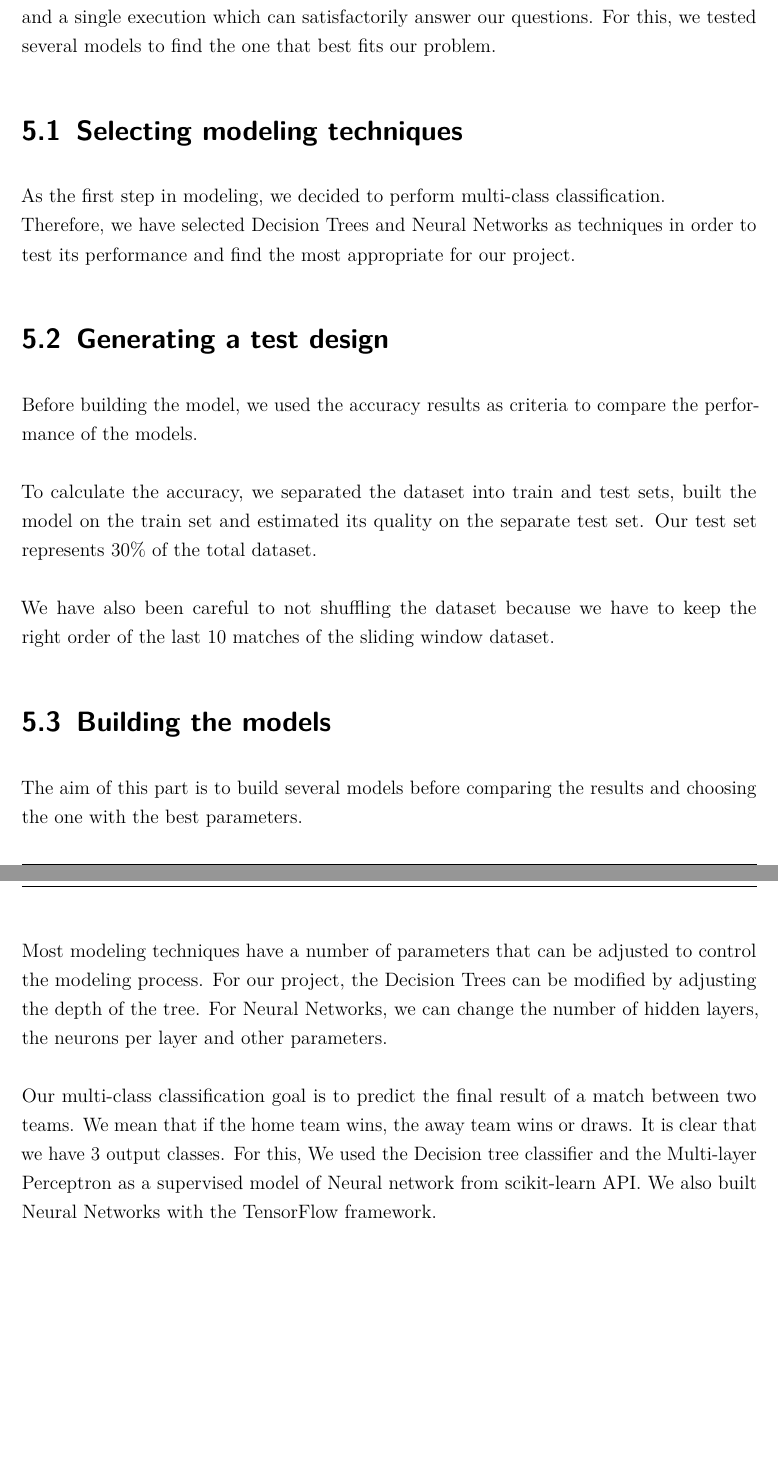
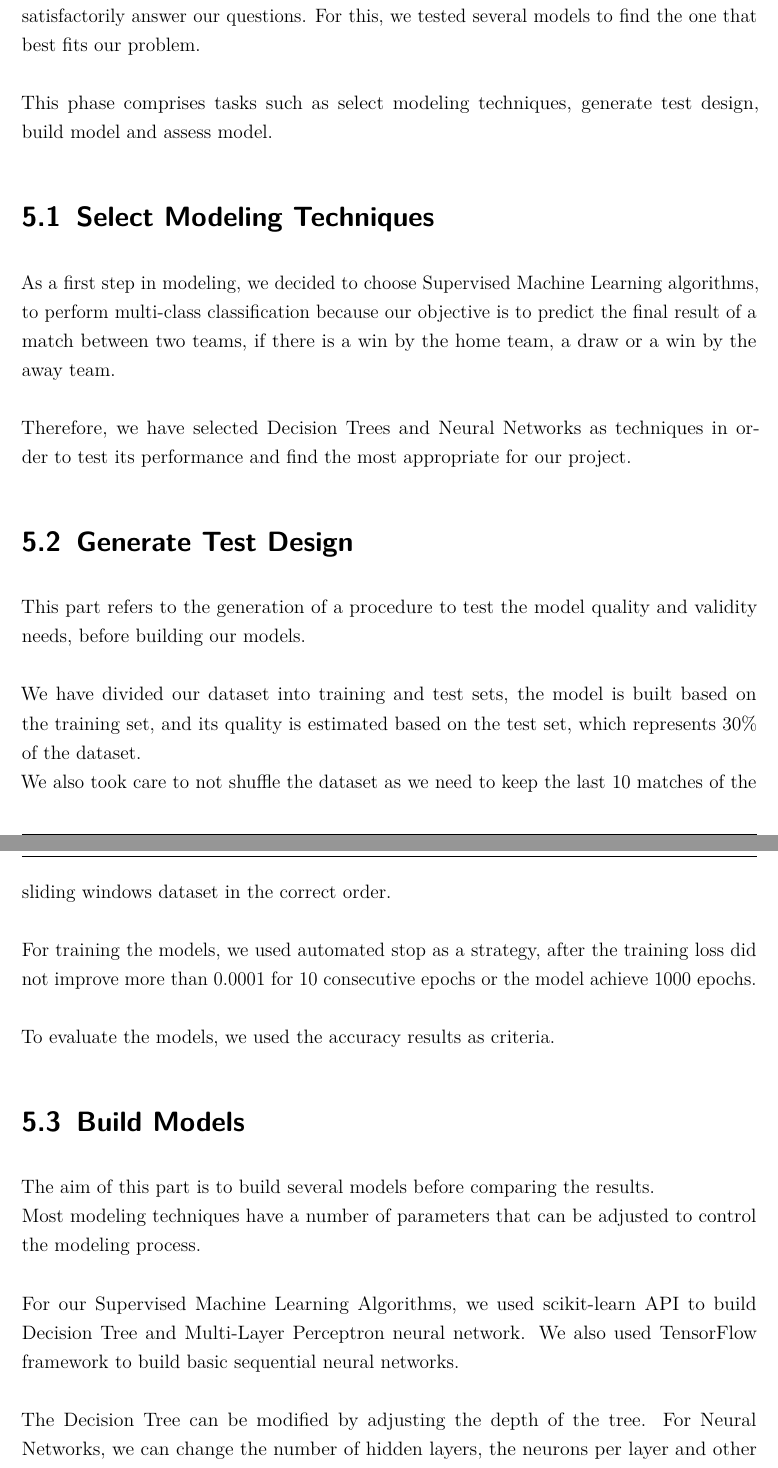
Before and after one commit to thu-soccer/project, a LaTeX document (reportLisasVorlage/main.tex, which reads reportLisasVorlage/content/chapter/05.tex): two parts of pages 17 and 18 of 24 before the commit and two parts of pages 17 and 18 of 25 after it, joined at a grey line, cut so that both start at the same text, the shorter picture padded with empty space. Compiled offline with pdfLaTeX.

Commit message:
update chapter

```diff
--- a/reportLisasVorlage/content/chapter/05.tex
+++ b/reportLisasVorlage/content/chapter/05.tex
@@ -8,26 +7,31 @@ In this part, we have successfully completed the data preparation phase and our
-Modeling is generally carried out in several iterations. We ran several models using the default parameters and then fine-tuned the parameters. There is not a single model and a single execution which can satisfactorily answer our questions. For this, we tested several models to find the one that best fits our problem.
+In this phase, we have successfully completed the data preparation phase and our five sliding windows are ready to use. \newline \newline
+Modeling is an iterative process, in which we can apply several modeling techniques to the same problem using the default parameters and then fine-tuned them until we satisfy our quality criteria. There is not a single model and a single execution which can satisfactorily answer our questions. For this, we tested several models to find the one that best fits our problem.\newline \newline
+This phase comprises tasks such as select modeling techniques, generate test design, build model and assess model.
 
 
 %----------------------------------------------------------------------------------------
-\section{Selecting modeling techniques}
+\section{Select Modeling Techniques}
 
-As the first step in modeling, we decided to perform multi-class classification.\newline
+As a first step in modeling, we decided to choose Supervised Machine Learning algorithms, to perform multi-class classification because our objective is to predict the final result of a match between two teams, if there is a win by the home team, a draw or a win by the away team. \newline \newline
 Therefore, we have selected Decision Trees and Neural Networks as techniques in order to test its performance and find the most appropriate for our project.
 
 %----------------------------------------------------------------------------------------
-\section{Generating a test design}
+\section{Generate Test Design}
 
-Before building the model, we used the accuracy results as criteria to compare the performance of the models.\newline \newline
-To calculate the accuracy, we separated the dataset into train and test sets, built the model on the train set and estimated its quality on the separate test set. Our test set represents 30\% of the total dataset.\newline \newline
-We have also been careful to not shuffling the dataset because we have to keep the right order of the last 10 matches of the sliding window dataset.
+This part refers to the generation of a procedure to test the model quality and validity needs, before building our models. \newline \newline
+We have divided our dataset into training and test sets, the model is built based on the training set, and its quality is estimated based on the test set, which represents 30\% of the dataset. \newline
+We also took care to not shuffle the dataset as we need to keep the last 10 matches of the sliding windows dataset in the correct order. \newline \newline
+For training the models, we used automated stop as a strategy, after the training loss did not improve more than 0.0001 for 10 consecutive epochs or the model achieve 1000 epochs.\newline \newline
+To evaluate the models, we used the accuracy results as criteria.
+
 
 %----------------------------------------------------------------------------------------
-\section{Building the models}
+\section{Build Models}
 
-The aim of this part is to build several models before comparing the results and choosing the one with the best parameters.\newline \newline
-Most modeling techniques have a number of parameters that can be adjusted to control the modeling process.
-For our project, the Decision Trees can be modified by adjusting the depth of the tree. For Neural Networks, we can change the number of hidden layers, the neurons per layer and other parameters.\newline \newline
-Our multi-class classification goal is to predict the final result of a match between two teams. We mean that if the home team wins, the away team wins or draws. It is clear that we have 3 output classes. For this, We used the Decision tree classifier and the Multi-layer Perceptron as a supervised model of Neural network from scikit-learn API. We also built Neural Networks with the TensorFlow framework.
+The aim of this part is to build several models before comparing the results.\newline
+Most modeling techniques have a number of parameters that can be adjusted to control the modeling process.\newline \newline
+For our Supervised Machine Learning Algorithms, we used scikit-learn API to build Decision Tree and Multi-Layer Perceptron neural network. We also used TensorFlow framework to build basic sequential neural networks.\newline \newline
+The Decision Tree can be modified by adjusting the depth of the tree. For Neural Networks, we can change the number of hidden layers, the neurons per layer and other parameters.
 
 
 \subsection{Decision Tree Classifier}
```
Also changed, not shown: reportLisasVorlage/images/ranking.PNG (added), reportLisasVorlage/content/chapter/05.tex (37 more changed lines).
